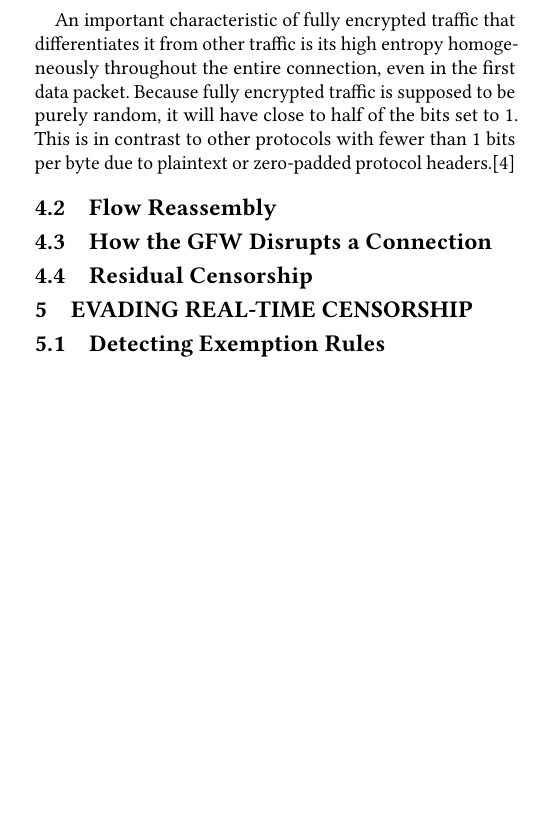
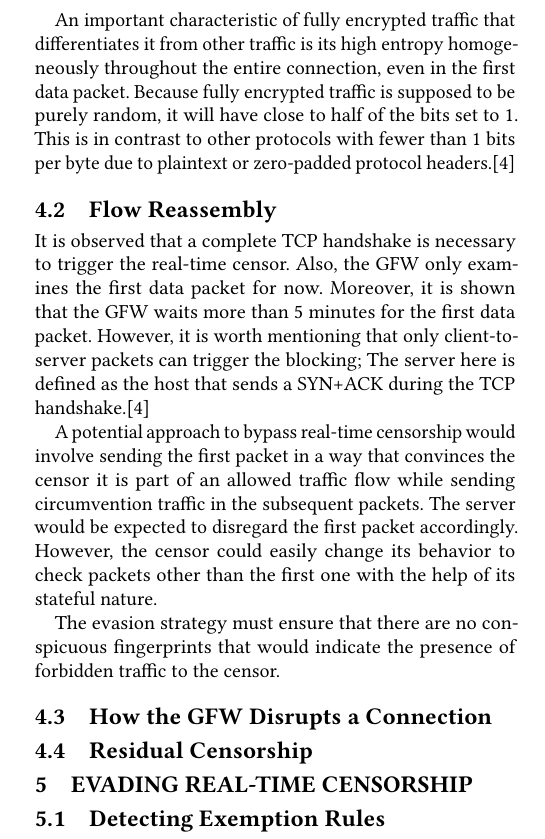
Before and after one commit to mrsaemir/htdn_2324, a LaTeX paper (paper.tex, which reads body.tex): part of one column of page 2 of 2 before the commit and part of one column of page 2 of 3 after it, cut so that both start at the same text, the shorter picture padded with empty space. Compiled offline with pdfLaTeX.

Commit message:
Add Flow Reassembly

```diff
--- a/body.tex
+++ b/body.tex
@@ -50,6 +50,11 @@ With the implementation of the new censorship system, the effectiveness of fully
 An important characteristic of fully encrypted traffic that differentiates it from other traffic is its high entropy homogeneously throughout the entire connection, even in the first data packet. Because fully encrypted traffic is supposed to be purely random, it will have close to half of the bits set to 1. This is in contrast to other protocols with fewer than 1 bits per byte due to plaintext or zero-padded protocol headers.\cite{wu2023great}
 
 \subsection{Flow Reassembly}
+It is observed that a complete TCP handshake is necessary to trigger the real-time censor. Also, the GFW only examines the first data packet for now. Moreover, it is shown that the GFW waits more than 5 minutes for the first data packet. However, it is worth mentioning that only client-to-server packets can trigger the blocking; The server here is defined as the host that sends a SYN+ACK during the TCP handshake.\cite{wu2023great}
+
+A potential approach to bypass real-time censorship would involve sending the first packet in a way that convinces the censor it is part of an allowed traffic flow while sending circumvention traffic in the subsequent packets. The server would be expected to disregard the first packet accordingly. However, the censor could easily change its behavior to check packets other than the first one with the help of its stateful nature.
+
+The evasion strategy must ensure that there are no conspicuous fingerprints that would indicate the presence of forbidden traffic to the censor.
 
 \subsection{How the GFW Disrupts a Connection}
 
```
